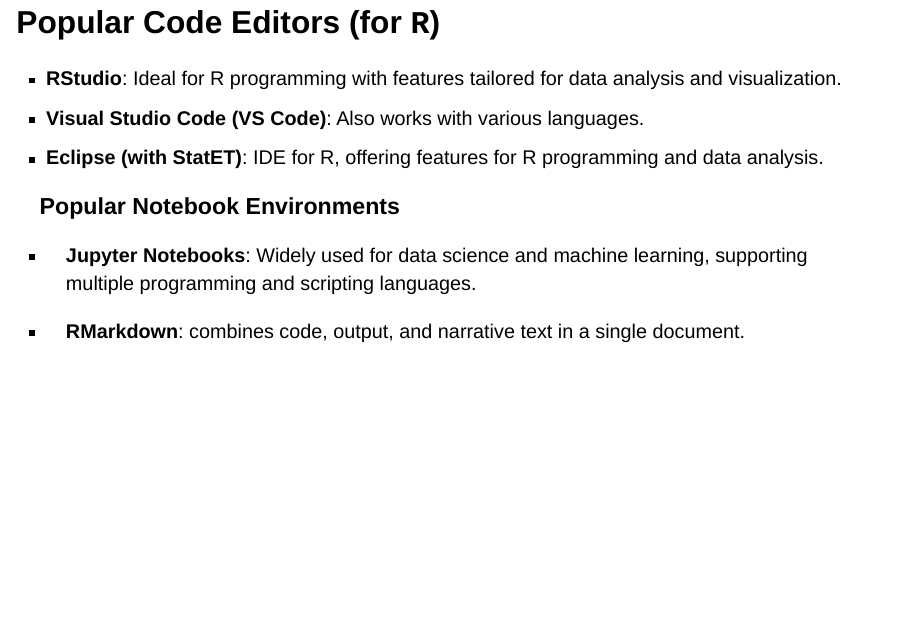
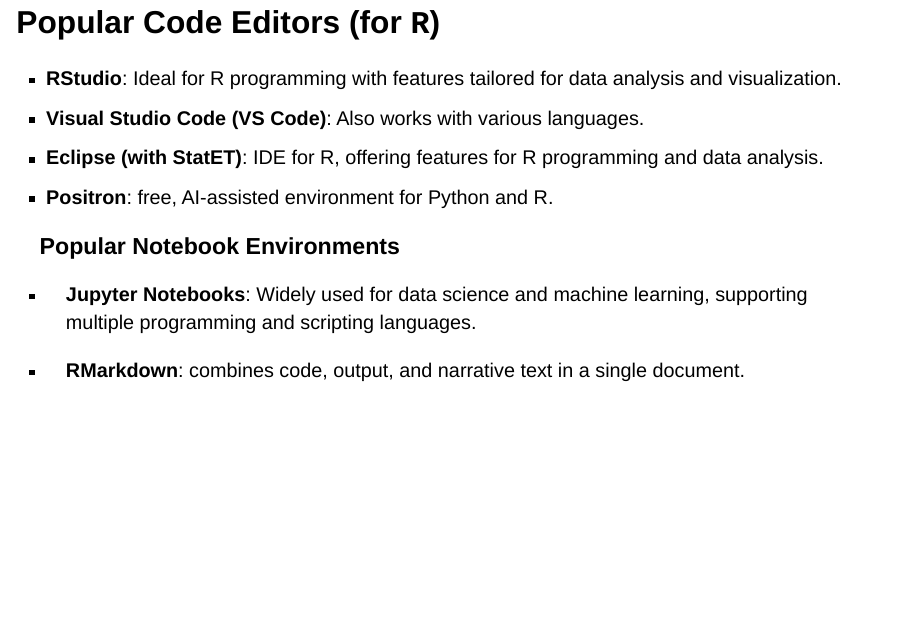
Before and after one commit to mlarpis/reprodev, a Quarto document (slides/lec-1.qmd): page 19 of 50. Rendered offline with R 4.5, knitr and Pandoc in place of Quarto, with nearby package versions; drawn as Slidy slides in place of the format the file asks for; badge pictures from the web are left out.

Commit message:
add positron

```diff
--- a/slides/lec-1.qmd
+++ b/slides/lec-1.qmd
@@ -263,6 +263,7 @@
 -   **RStudio**: Ideal for R programming with features tailored for data analysis and visualization.
 -   **Visual Studio Code (VS Code)**: Also works with various languages.
 -   **Eclipse (with StatET)**: IDE for R, offering features for R programming and data analysis.
+-   **Positron**: free, AI-assisted environment for Python and R.
 
 ### Popular Notebook Environments
 
```
